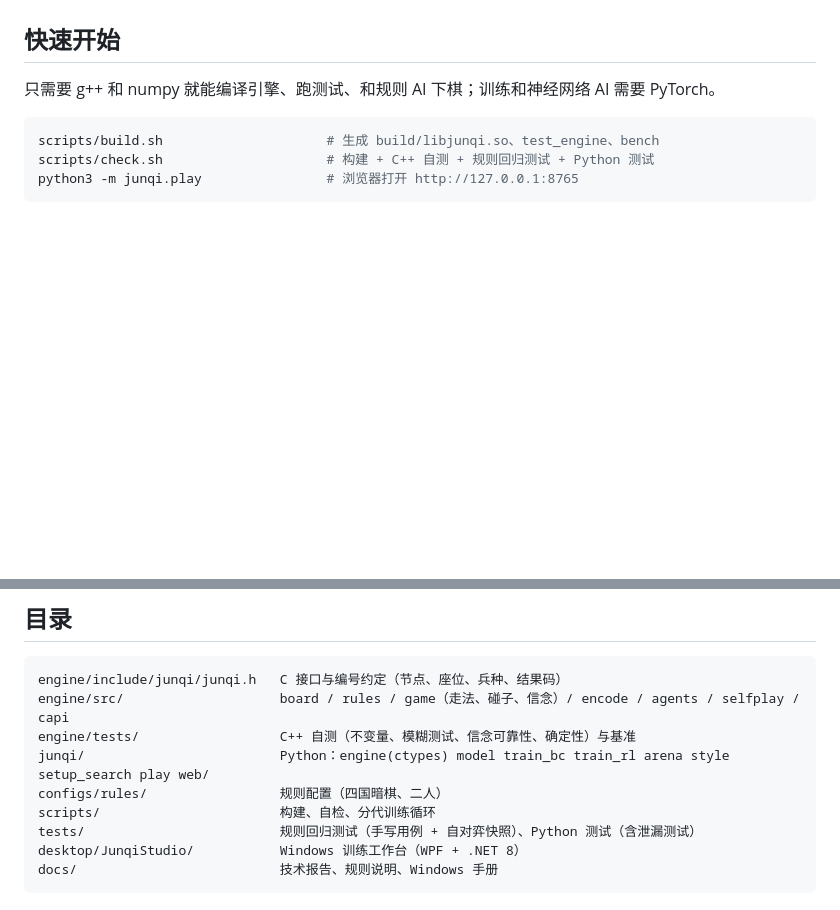
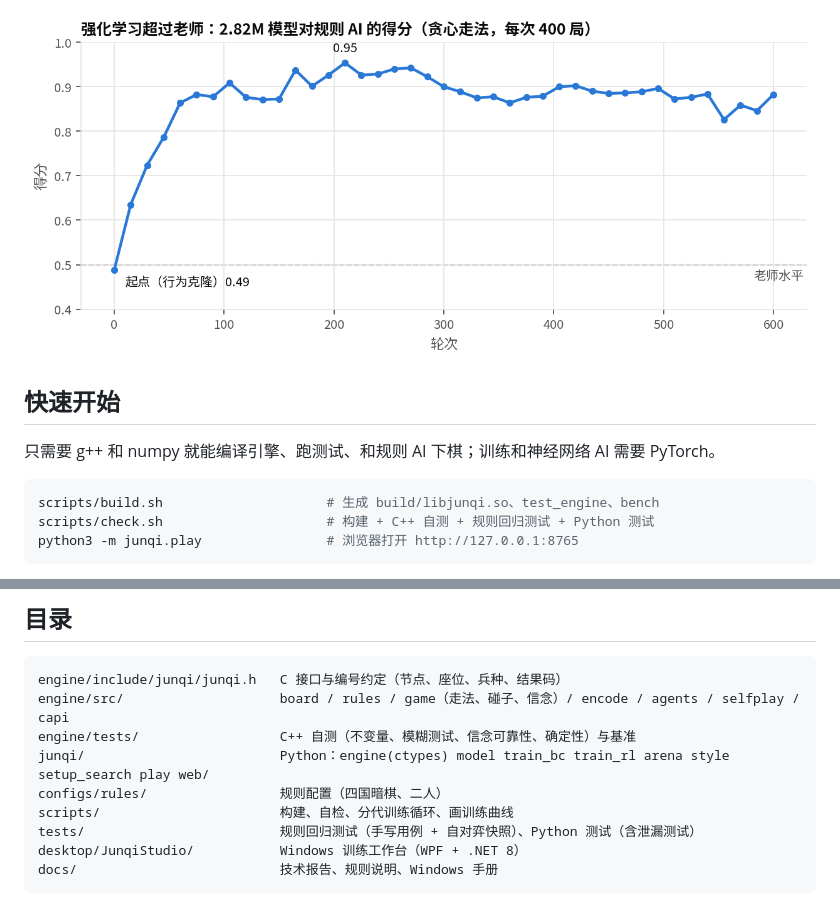
Before and after one commit to desksharp/siguo-ai, a Markdown page: README.md, 2 parts joined by grey strips. GitHub-like rendering; pictures changed too: docs/img/rl_from_bc.png (added); blank space fills up the shorter version.

```diff
--- a/README.md
+++ b/README.md
@@ -51,3 +65,5 @@ Technical write-up (Chinese): [docs/TECH_REPORT.md](docs/TECH_REPORT.md).
+![强化学习超过规则 AI](docs/img/rl_from_bc.png)
+
 ## 快速开始
 
 只需要 g++ 和 numpy 就能编译引擎、跑测试、和规则 AI 下棋；训练和神经网络 AI 需要 PyTorch。
@@ -80,7 +96,7 @@ engine/src/                    board / rules / game（走法、碰子、信念
 engine/tests/                  C++ 自测（不变量、模糊测试、信念可靠性、确定性）与基准
 junqi/                         Python：engine(ctypes) model train_bc train_rl arena style setup_search play web/
 configs/rules/                 规则配置（四国暗棋、二人）
-scripts/                       构建、自检、分代训练循环
+scripts/                       构建、自检、分代训练循环、画训练曲线
 tests/                         规则回归测试（手写用例 + 自对弈快照）、Python 测试（含泄漏测试）
 desktop/JunqiStudio/           Windows 训练工作台（WPF + .NET 8）
 docs/                          技术报告、规则说明、Windows 手册
```
Also changed, not shown: other parts of README.md (+14 -0 lines), docs/TECH_REPORT.md (+14 -0 lines), docs/img/curves_bc_four_v5.png (added), docs/img/curves_rl_four_v19.png (added), docs/img/generations.png (added), 1 other file.
